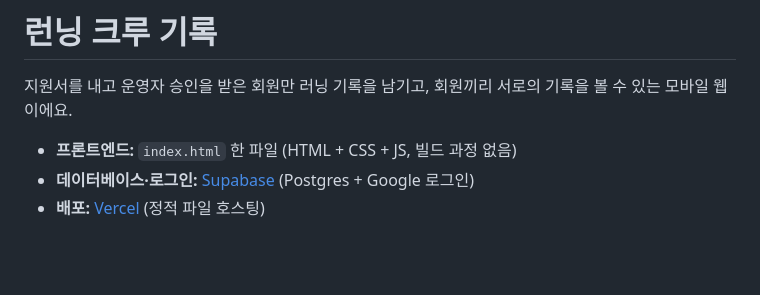
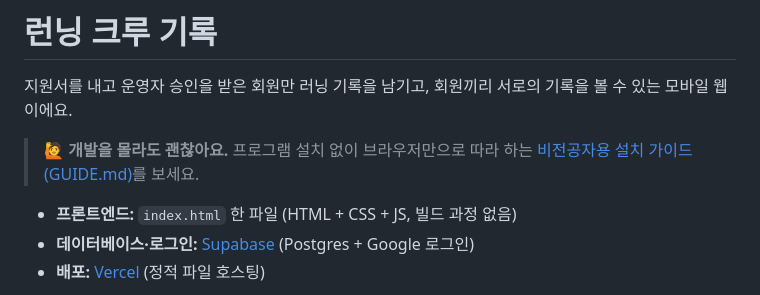
Before and after one commit to HanRio/running-log, a Markdown page: README.md, the part around the change. Drawn GitHub-style; blank space fills up the shorter version.

Commit message:
docs: browser-only setup guide for non-developers
Co-Authored-By: Claude Opus 5.5 <noreply@anthropic.com>

```diff
--- a/README.md
+++ b/README.md
@@ -1,6 +1,8 @@
 # 런닝 크루 기록
 
 지원서를 내고 운영자 승인을 받은 회원만 러닝 기록을 남기고, 회원끼리 서로의 기록을 볼 수 있는 모바일 웹이에요.
+
+> 🙋 **개발을 몰라도 괜찮아요.** 프로그램 설치 없이 브라우저만으로 따라 하는 [비전공자용 설치 가이드 (GUIDE.md)](GUIDE.md)를 보세요.
 
 - **프론트엔드:** `index.html` 한 파일 (HTML + CSS + JS, 빌드 과정 없음)
 - **데이터베이스·로그인:** [Supabase](https://supabase.com) (Postgres + Google 로그인)
```
Also changed, not shown: GUIDE.md (added, +291 -0 lines).
